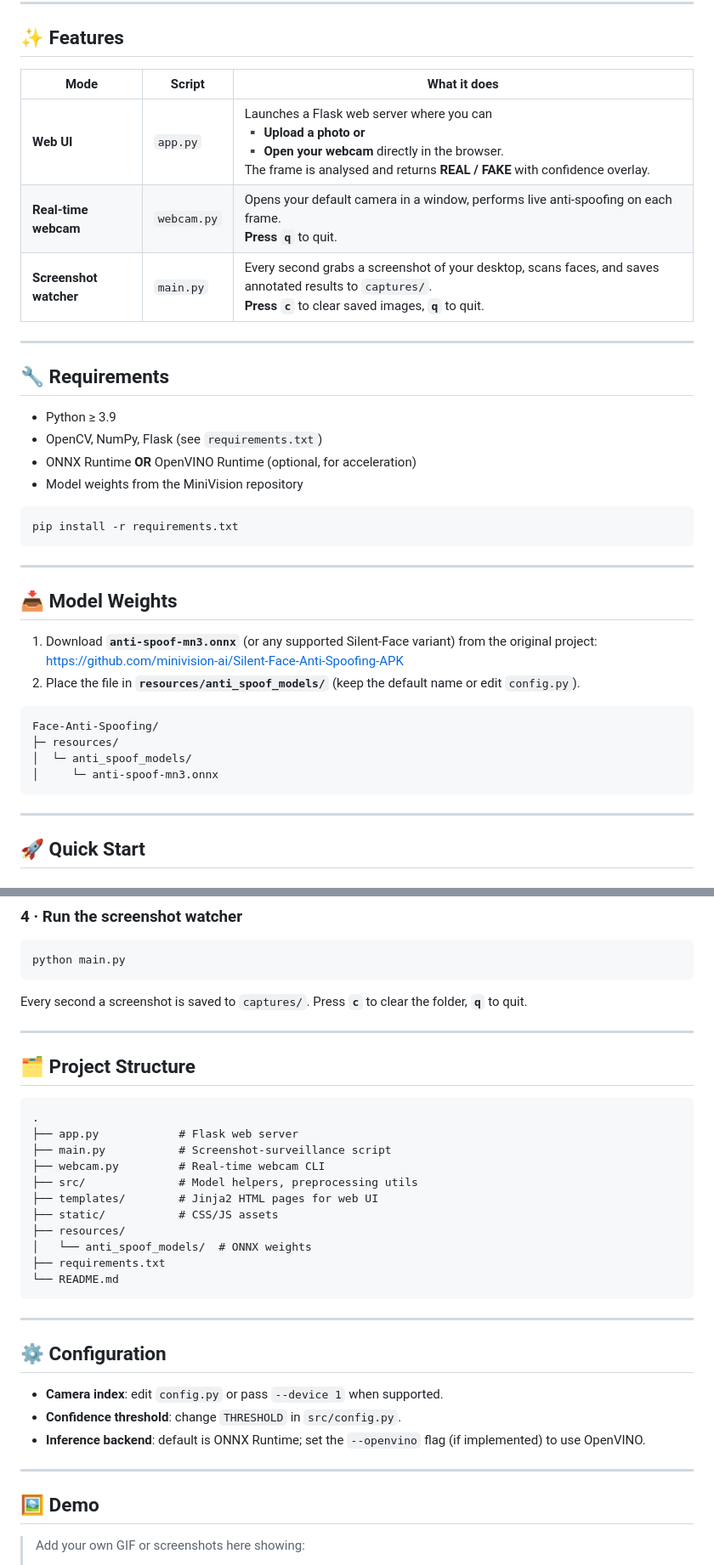
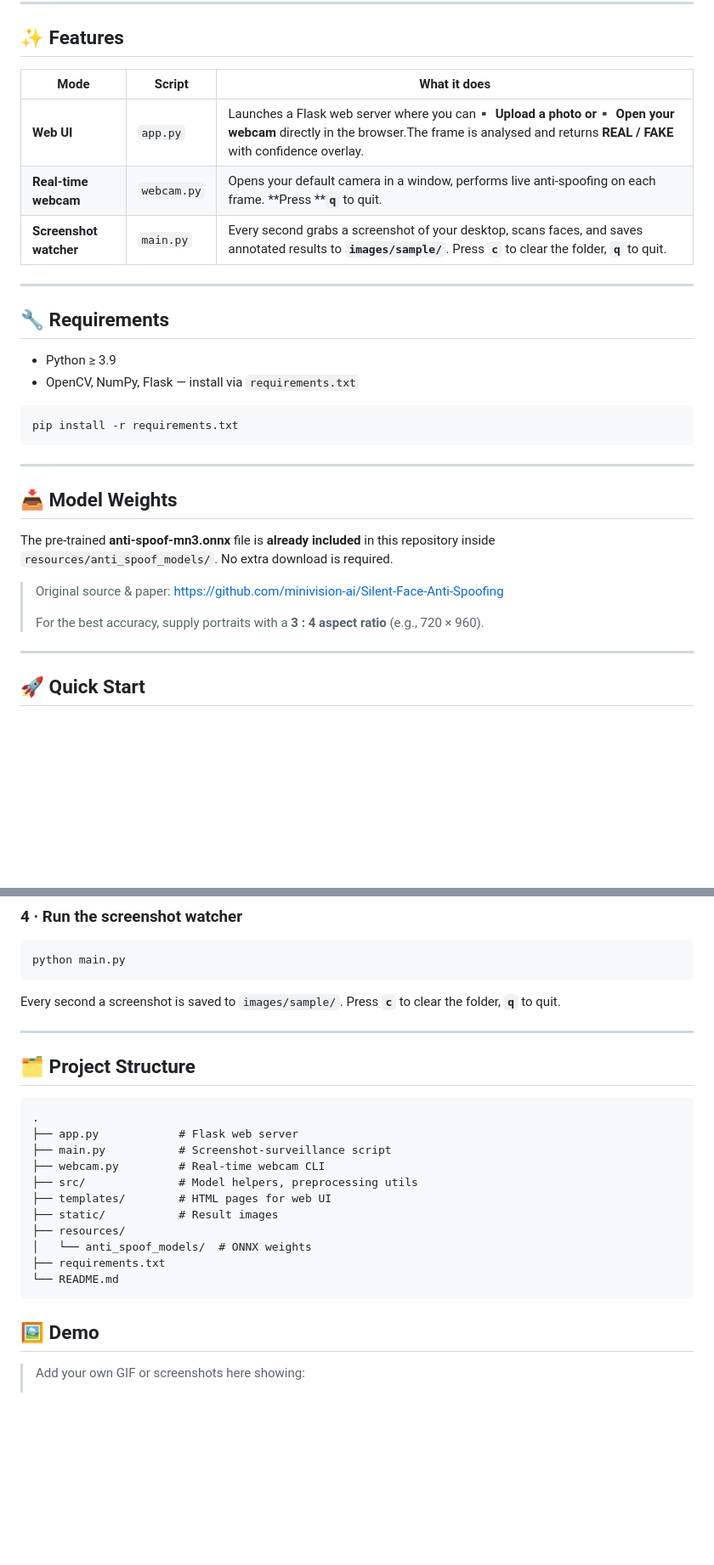
Before and after one commit to Huffz55/Face-Anti-Spoofing, a Markdown page: README.md, 2 parts joined by grey strips. Shown at 85% size. Rendered like a GitHub page; blank space fills up the shorter version.

````diff
--- a/README.md
+++ b/README.md
@@ -6,20 +6,18 @@ Real‑time liveness detection powered by the **MiniVision “Silent‑Face Anti
 
 ## ✨ Features
 
-| Mode                   | Script      | What it does                                                                                                                                                                                              |
-| ---------------------- | ----------- | --------------------------------------------------------------------------------------------------------------------------------------------------------------------------------------------------------- |
-| **Web UI**             | `app.py`    | Launches a Flask web server where you can<br>▪ **Upload a photo** **or**<br>▪ **Open your webcam** directly in the browser.<br>The frame is analysed and returns **REAL / FAKE** with confidence overlay. |
-| **Real‑time webcam**   | `webcam.py` | Opens your default camera in a window, performs live anti‑spoofing on each frame. <br>**Press `q`** to quit.                                                                                              |
-| **Screenshot watcher** | `main.py`   | Every second grabs a screenshot of your desktop, scans faces, and saves annotated results to `captures/`. <br>**Press `c`** to clear saved images, **`q`** to quit.                                       |
+| Mode                   | Script      | What it does                                                                                                                                                                                  |
+| ---------------------- | ----------- | --------------------------------------------------------------------------------------------------------------------------------------------------------------------------------------------- |
+| **Web UI**             | `app.py`    | Launches a Flask web server where you can▪ **Upload a photo** **or**▪ **Open your webcam** directly in the browser.The frame is analysed and returns **REAL / FAKE** with confidence overlay. |
+| **Real‑time webcam**   | `webcam.py` | Opens your default camera in a window, performs live anti‑spoofing on each frame. \*\*Press \*\***`q`** to quit.                                                                              |
+| **Screenshot watcher** | `main.py`   | Every second grabs a screenshot of your desktop, scans faces, and saves annotated results to **`images/sample/`**. Press **`c`** to clear the folder, **`q`** to quit.                        |
 
 ---
 
 ## 🔧 Requirements
 
 * Python ≥ 3.9
-* OpenCV, NumPy, Flask (see `requirements.txt`)
-* ONNX Runtime **OR** OpenVINO Runtime (optional, for acceleration)
-* Model weights from the MiniVision repository
+* OpenCV, NumPy, Flask — install via `requirements.txt`
 
 ```bash
 pip install -r requirements.txt
@@ -29,15 +27,12 @@ pip install -r requirements.txt
 
 ## 📥 Model Weights
 
-1. Download **`anti-spoof-mn3.onnx`** (or any supported Silent‑Face variant) from the original project: [https://github.com/minivision-ai/Silent-Face-Anti-Spoofing-APK](https://github.com/minivision-ai/Silent-Face-Anti-Spoofing-APK)
-2. Place the file in **`resources/anti_spoof_models/`** (keep the default name or edit `config.py`).
+The pre‑trained **anti‑spoof‑mn3.onnx** file is **already included** in this repository inside
+`resources/anti_spoof_models/`. No extra download is required.
 
-```
-Face-Anti-Spoofing/
-├─ resources/
-│  └─ anti_spoof_models/
-│     └─ anti-spoof-mn3.onnx
-```
+> Original source & paper: [https://github.com/minivision-ai/Silent-Face-Anti-Spoofing](https://github.com/minivision-ai/Silent-Face-Anti-Spoofing)
+>
+> For the best accuracy, supply portraits with a **3 : 4 aspect ratio** (e.g., 720 × 960).
 
 ---
 
@@ -75,7 +70,7 @@ Press **`q`** to exit.
 python main.py
 ```
 
-Every second a screenshot is saved to `captures/`. Press **`c`** to clear the folder, **`q`** to quit.
+Every second a screenshot is saved to `images/sample/`. Press **`c`** to clear the folder, **`q`** to quit.
 
 ---
 
@@ -87,24 +82,13 @@ Every second a screenshot is saved to `captures/`. Press **`c`** to clear the f
 ├── main.py           # Screenshot‑surveillance script
 ├── webcam.py         # Real‑time webcam CLI
 ├── src/              # Model helpers, preprocessing utils
-├── templates/        # Jinja2 HTML pages for web UI
-├── static/           # CSS/JS assets
+├── templates/        # HTML pages for web UI
+├── static/           # Result images
 ├── resources/
 │   └── anti_spoof_models/  # ONNX weights
 ├── requirements.txt
 └── README.md
 ```
-
----
-
-## ⚙️ Configuration
-
-* **Camera index**: edit `config.py` or pass `--device 1` when supported.
-* **Confidence threshold**: change `THRESHOLD` in `src/config.py`.
-* **Inference backend**: default is ONNX Runtime; set the `--openvino` flag (if implemented) to use OpenVINO.
-
----
-
 ## 🖼️ Demo
 
 > Add your own GIF or screenshots here showing:
````
